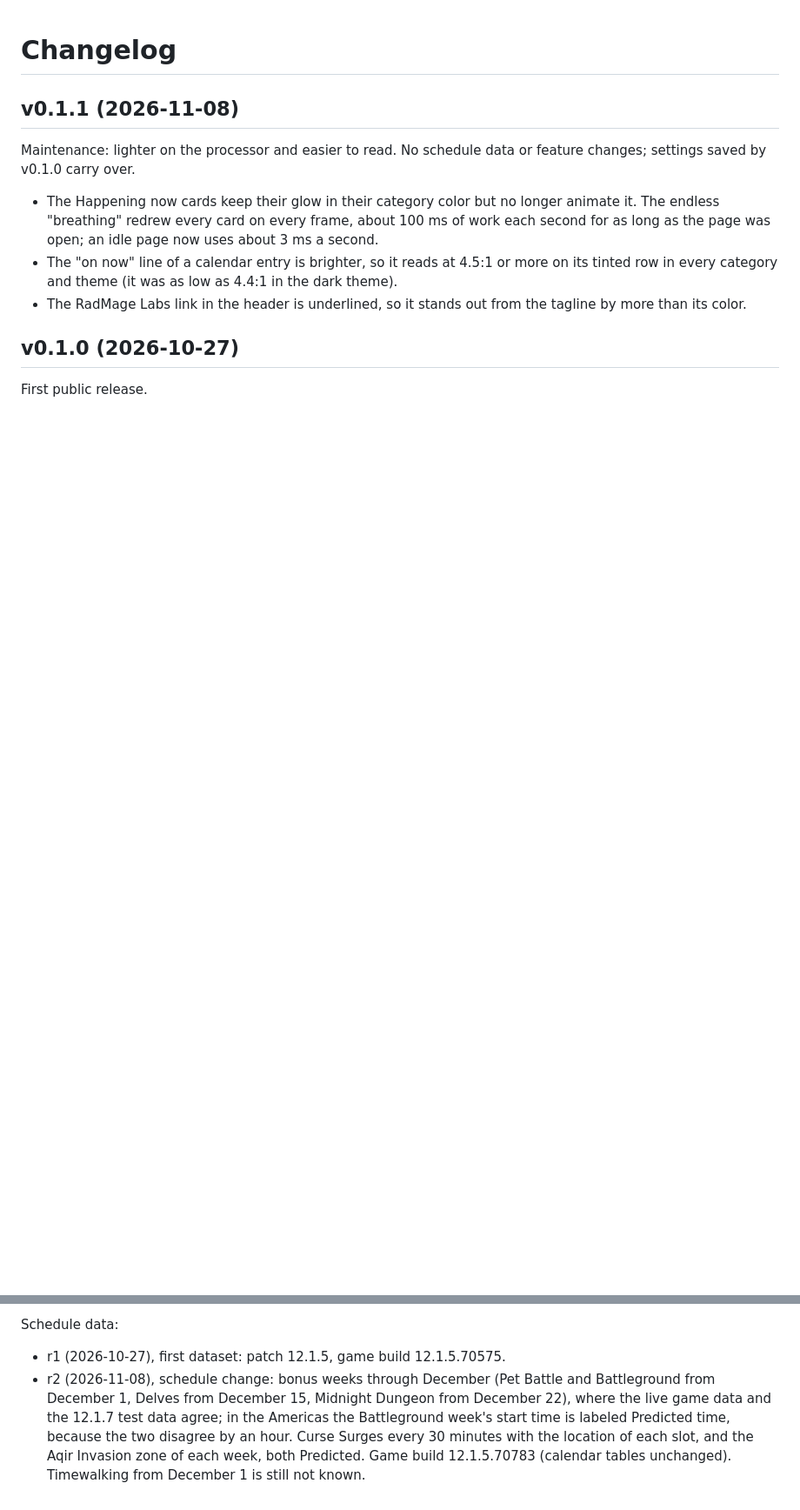
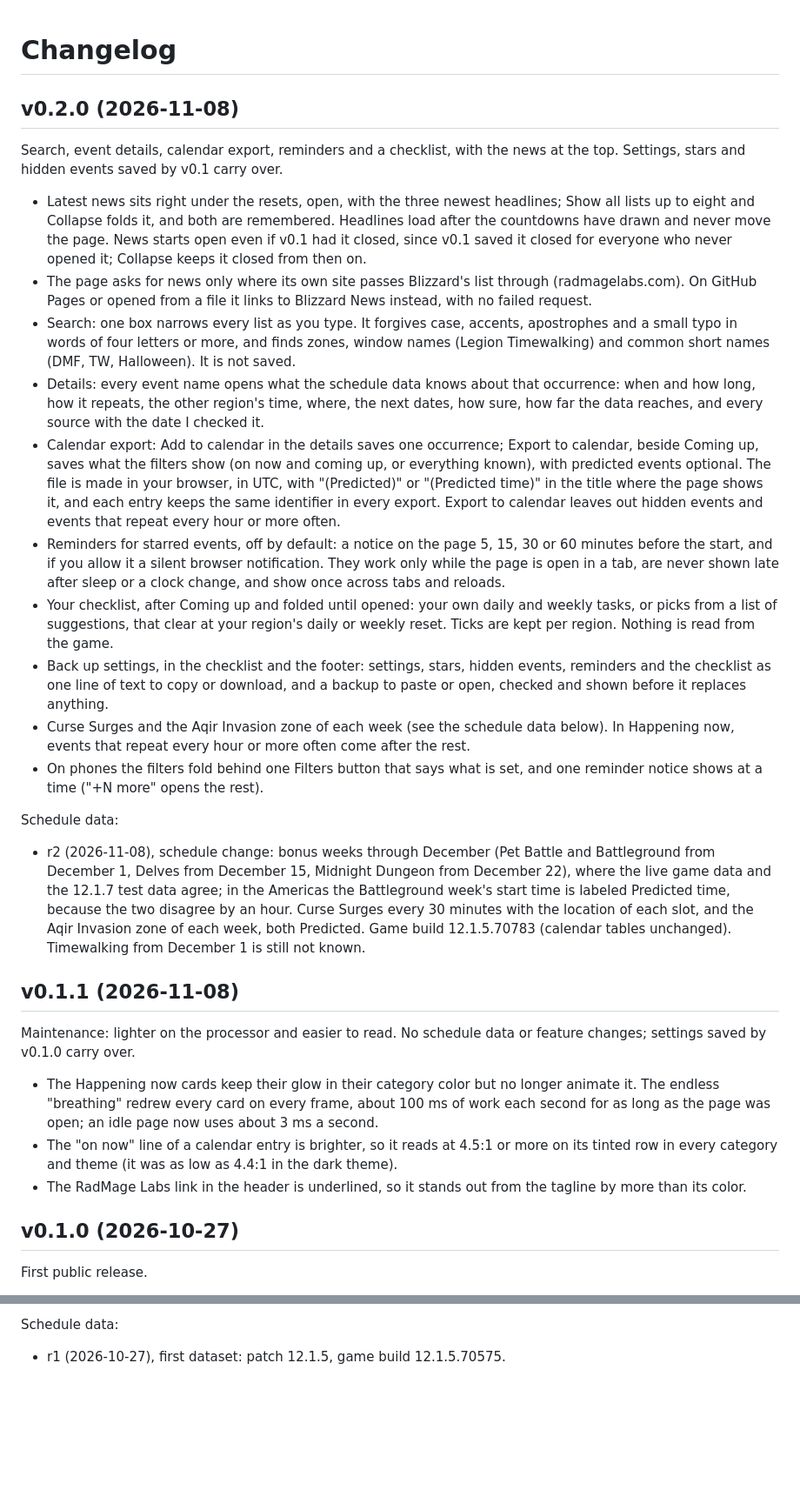
Before and after one commit to RadMageIRL/wowtracker, a Markdown page: CHANGELOG.md, 2 parts joined by grey strips. Shown at 87% size. GitHub-like rendering; blank space fills up the shorter version.

```diff
--- a/CHANGELOG.md
+++ b/CHANGELOG.md
@@ -1,4 +1,23 @@
 # Changelog
+
+## v0.2.0 (2026-11-08)
+
+Search, event details, calendar export, reminders and a checklist, with the news at the top. Settings, stars and hidden events saved by v0.1 carry over.
+
+- Latest news sits right under the resets, open, with the three newest headlines; Show all lists up to eight and Collapse folds it, and both are remembered. Headlines load after the countdowns have drawn and never move the page. News starts open even if v0.1 had it closed, since v0.1 saved it closed for everyone who never opened it; Collapse keeps it closed from then on.
+- The page asks for news only where its own site passes Blizzard's list through (radmagelabs.com). On GitHub Pages or opened from a file it links to Blizzard News instead, with no failed request.
+- Search: one box narrows every list as you type. It forgives case, accents, apostrophes and a small typo in words of four letters or more, and finds zones, window names (Legion Timewalking) and common short names (DMF, TW, Halloween). It is not saved.
+- Details: every event name opens what the schedule data knows about that occurrence: when and how long, how it repeats, the other region's time, where, the next dates, how sure, how far the data reaches, and every source with the date I checked it.
+- Calendar export: Add to calendar in the details saves one occurrence; Export to calendar, beside Coming up, saves what the filters show (on now and coming up, or everything known), with predicted events optional. The file is made in your browser, in UTC, with "(Predicted)" or "(Predicted time)" in the title where the page shows it, and each entry keeps the same identifier in every export. Export to calendar leaves out hidden events and events that repeat every hour or more often.
+- Reminders for starred events, off by default: a notice on the page 5, 15, 30 or 60 minutes before the start, and if you allow it a silent browser notification. They work only while the page is open in a tab, are never shown late after sleep or a clock change, and show once across tabs and reloads.
+- Your checklist, after Coming up and folded until opened: your own daily and weekly tasks, or picks from a list of suggestions, that clear at your region's daily or weekly reset. Ticks are kept per region. Nothing is read from the game.
+- Back up settings, in the checklist and the footer: settings, stars, hidden events, reminders and the checklist as one line of text to copy or download, and a backup to paste or open, checked and shown before it replaces anything.
+- Curse Surges and the Aqir Invasion zone of each week (see the schedule data below). In Happening now, events that repeat every hour or more often come after the rest.
+- On phones the filters fold behind one Filters button that says what is set, and one reminder notice shows at a time ("+N more" opens the rest).
+
+Schedule data:
+
+- r2 (2026-11-08), schedule change: bonus weeks through December (Pet Battle and Battleground from December 1, Delves from December 15, Midnight Dungeon from December 22), where the live game data and the 12.1.7 test data agree; in the Americas the Battleground week's start time is labeled Predicted time, because the two disagree by an hour. Curse Surges every 30 minutes with the location of each slot, and the Aqir Invasion zone of each week, both Predicted. Game build 12.1.5.70783 (calendar tables unchanged). Timewalking from December 1 is still not known.
 
 ## v0.1.1 (2026-11-08)
 
@@ -27,4 +46,3 @@ After release, without a new version number:
 Schedule data:
 
 - r1 (2026-10-27), first dataset: patch 12.1.5, game build 12.1.5.70575.
-- r2 (2026-11-08), schedule change: bonus weeks through December (Pet Battle and Battleground from December 1, Delves from December 15, Midnight Dungeon from December 22), where the live game data and the 12.1.7 test data agree; in the Americas the Battleground week's start time is labeled Predicted time, because the two disagree by an hour. Curse Surges every 30 minutes with the location of each slot, and the Aqir Invasion zone of each week, both Predicted. Game build 12.1.5.70783 (calendar tables unchanged). Timewalking from December 1 is still not known.
```
Also changed, not shown: README.md (+14 -10 lines), screenshots/wowtracker.png, 2 other files.
